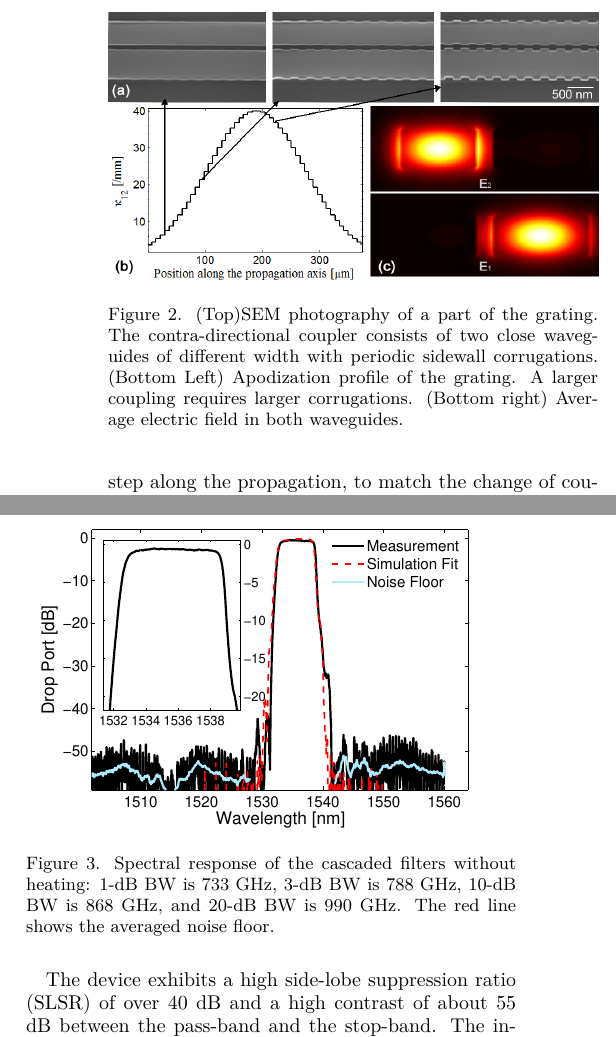
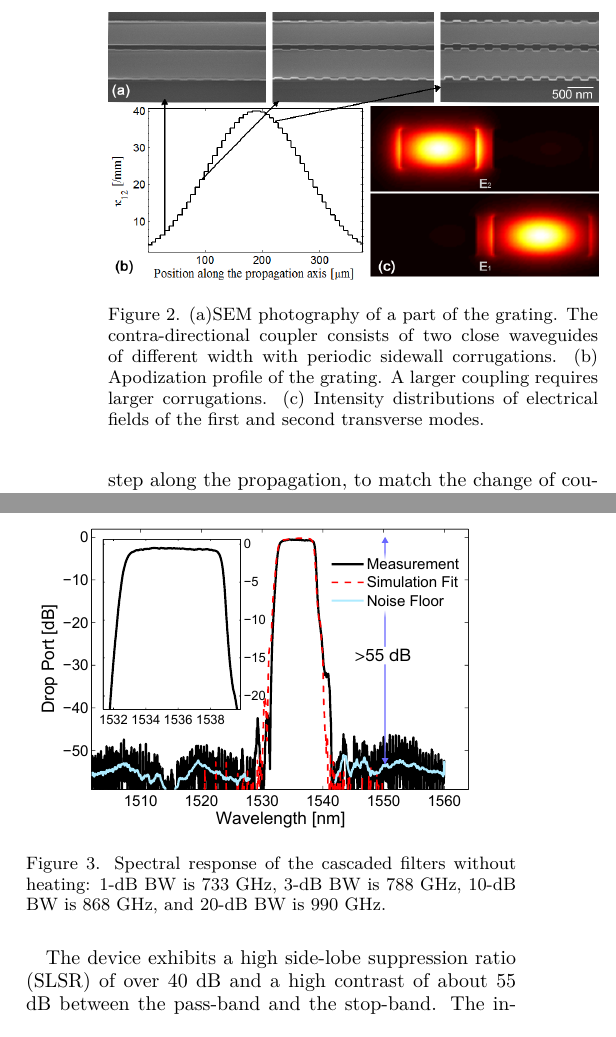
Before and after one commit to jonhwoods/contradc-paper, a LaTeX paper (CacadedTunableFilter.tex): two parts of the columns of page 2 of 4, joined at a grey line, cut so that both start at the same text. Compiled offline with pdfLaTeX.

Commit message:
IgnoreFile

```diff
--- a/CacadedTunableFilter.tex
+++ b/CacadedTunableFilter.tex
@@ -91,7 +96,7 @@ Assuming identical filter designs (i.e., same window functions and parameters) o
 \begin{figure}[htbp]
   \centering
   \includegraphics[width=1\columnwidth]{data/FigApod}
-  \caption{(Top)SEM photography of a part of the grating. The contra-directional coupler consists of two close waveguides of different width with periodic sidewall corrugations. (Bottom Left) Apodization profile of the grating. A larger coupling requires larger corrugations. (Bottom right) Average electric field in both waveguides. }
+  \caption{(a)SEM photography of a part of the grating. The contra-directional coupler consists of two close waveguides of different width with periodic sidewall corrugations. (b) Apodization profile of the grating. A larger coupling requires larger corrugations. (c) Intensity distributions of electrical fields of the first and second transverse modes. }
   \label{fig:SEM}
 \end{figure}
 
@@ -166,8 +171,8 @@ Fig.~\ref{fig:passive} shows the measured drop port response of the cascaded con
 The measurements were normalized using the response of a pair of directly connected fiber grating couplers on the same chip.
 \begin{figure}[htbp]
 \centering
-\includegraphics[width=.99\columnwidth]{data/Passive5NormNoSimu}
-\caption{ Spectral response of the cascaded filters without heating: 1-dB BW is 733 GHz, 3-dB BW is 788 GHz, 10-dB BW is 868 GHz, and 20-dB BW is 990 GHz. The red line shows the averaged noise floor.}
+\includegraphics[width=.99\columnwidth]{data/Passive6}
+\caption{ Spectral response of the cascaded filters without heating: 1-dB BW is 733 GHz, 3-dB BW is 788 GHz, 10-dB BW is 868 GHz, and 20-dB BW is 990 GHz.}
 \label{fig:passive}
 \end{figure}
 
```
Also changed, not shown: CacadedTunableFilter.tex (11 more changed lines), 1 other file.
